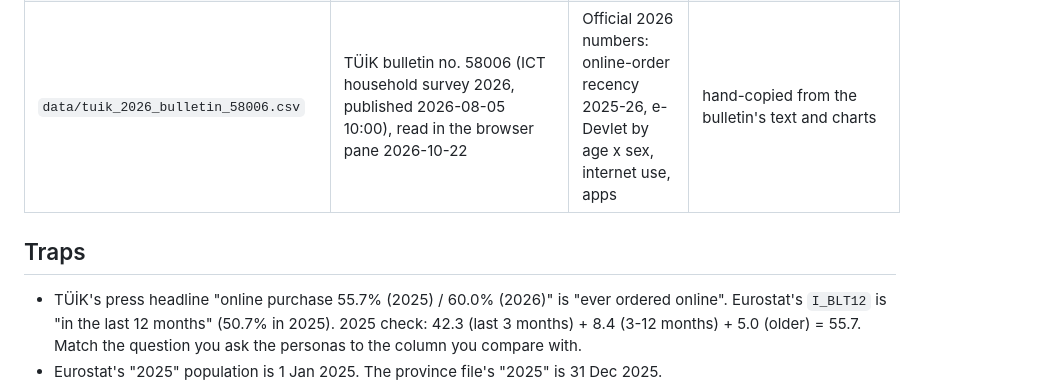
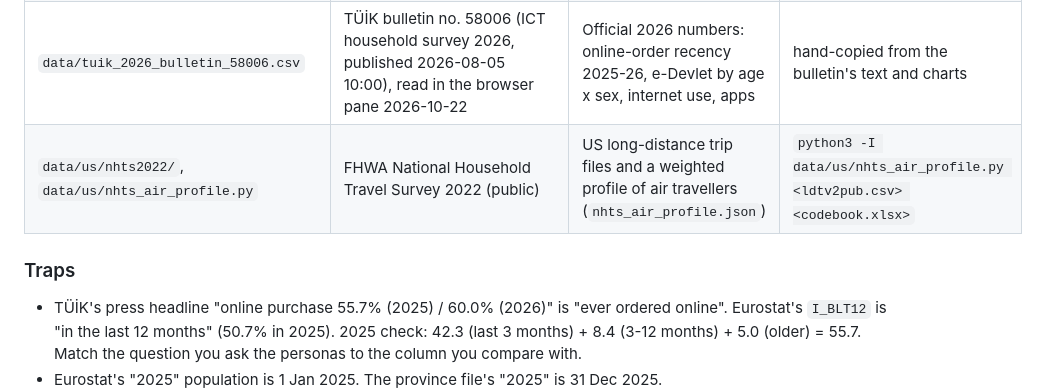
Before and after one commit to Safa675/talp-hackathon-prep, a Markdown page: README.md, the part around one of its changes. Drawn GitHub-style.

```diff
--- a/README.md
+++ b/README.md
@@ -14,8 +46,9 @@ Built 2026-10-22. Everything here is public statistics. Nothing from Bilun or an
 | `data/tuik_cip/provinces_latest.csv`, `provinces_long.csv` | TÜİK geo portal (cip.tuik.gov.tr, unofficial JSON endpoints) | 81 provinces: population (sum 2025 = 86,092,168 = ADNKS headline), schooling, labour market, household size, age dependency, cars, GDP per capita | `python3 fetch_tuik_provinces.py` |
 | `data/globalopinionqa_turkey.json` | Anthropic/llm_global_opinions (Pew Global Attitudes + World Values Survey wave 7) | 962 questions with Turkey's answer distribution (751 Pew, 211 WVS): politics, society, values; mostly not consumer behaviour | re-download from Hugging Face |
 | `data/tuik_2026_bulletin_58006.csv` | TÜİK bulletin no. 58006 (ICT household survey 2026, published 2026-08-05 10:00), read in the browser pane 2026-10-22 | Official 2026 numbers: online-order recency 2025-26, e-Devlet by age x sex, internet use, apps | hand-copied from the bulletin's text and charts |
+| `data/us/nhts2022/`, `data/us/nhts_air_profile.py` | FHWA National Household Travel Survey 2022 (public) | US long-distance trip files and a weighted profile of air travellers (`nhts_air_profile.json`) | `python3 -I data/us/nhts_air_profile.py <ldtv2pub.csv> <codebook.xlsx>` |
 
-## Traps
+### Traps
 - TÜİK's press headline "online purchase 55.7% (2025) / 60.0% (2026)" is "ever ordered online". Eurostat's `I_BLT12` is "in the last 12 months" (50.7% in 2025). 2025 check: 42.3 (last 3 months) + 8.4 (3-12 months) + 5.0 (older) = 55.7. Match the question you ask the personas to the column you compare with.
 - Eurostat's "2025" population is 1 Jan 2025. The province file's "2025" is 31 Dec 2025.
 - No open province x age x sex x education table. Province-level age/education must be approximated from national tables plus province indicators (say so on the slide).
```
Also changed, not shown: other parts of README.md (+34 -2 lines).
